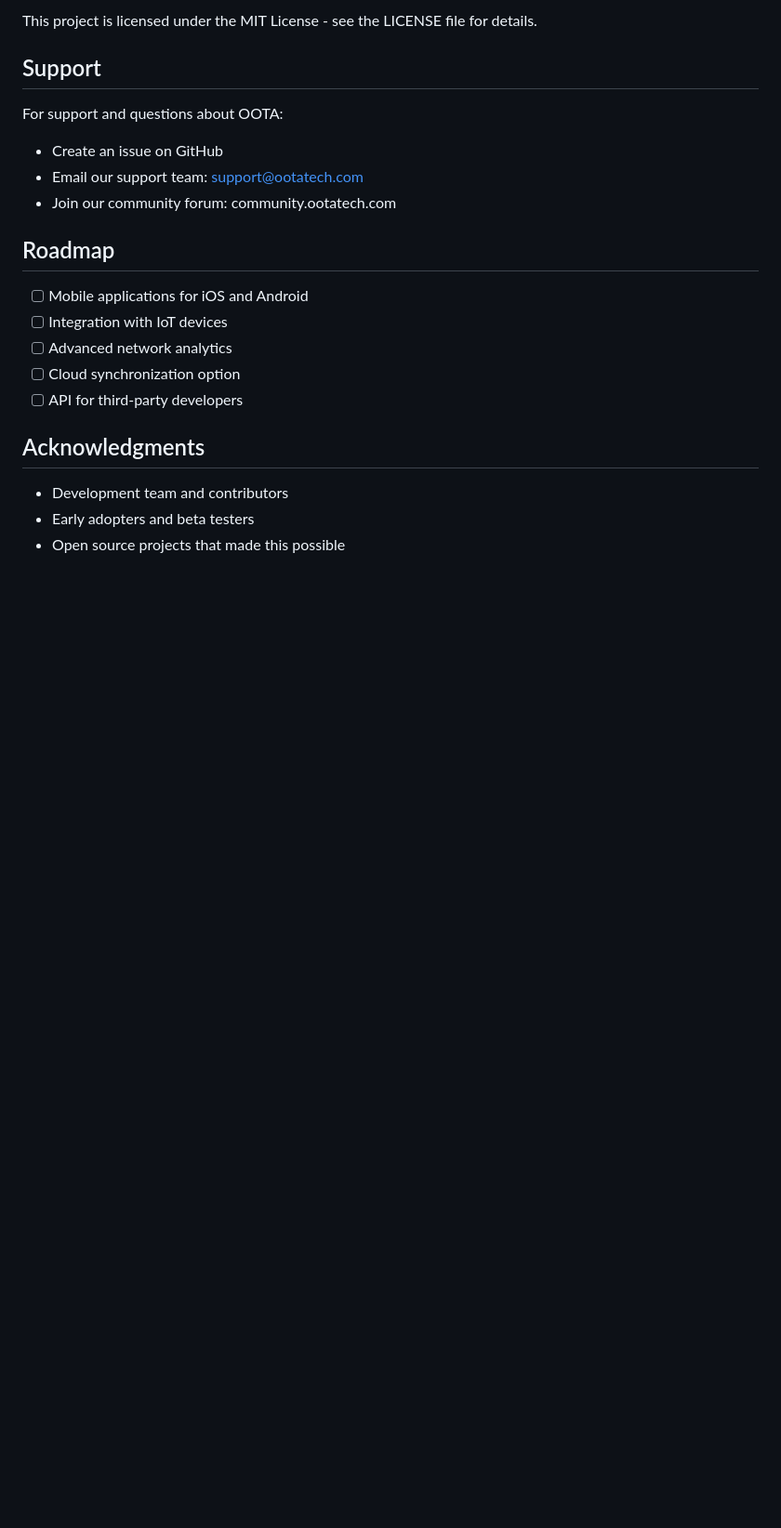
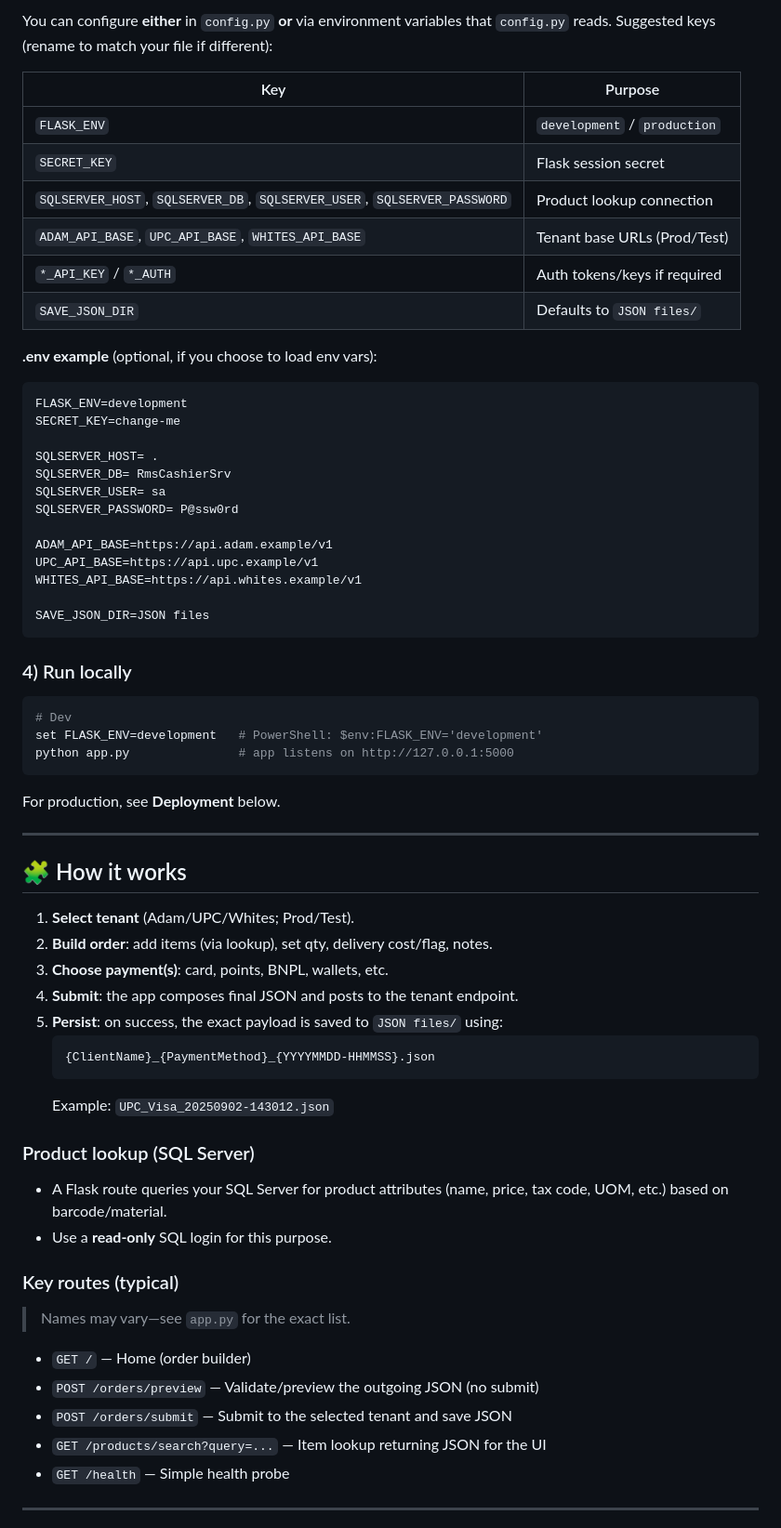
Before and after one commit to Hossam1104/OOTA, a Markdown page: README.md, the part around one of its changes. Shown at 93% size. GitHub-like rendering; blank space fills up the shorter version.

````diff
--- a/README.md
+++ b/README.md
@@ -72,24 +76,67 @@ We welcome contributions to OOTA! Please read our contributing guidelines before
 
-This project is licensed under the MIT License - see the LICENSE file for details.
+You can configure **either** in `config.py` **or** via environment variables that `config.py` reads. Suggested keys (rename to match your file if different):
 
-## Support
+| Key | Purpose |
+|---|---|
+| `FLASK_ENV` | `development` / `production` |
+| `SECRET_KEY` | Flask session secret |
+| `SQLSERVER_HOST`, `SQLSERVER_DB`, `SQLSERVER_USER`, `SQLSERVER_PASSWORD` | Product lookup connection |
+| `ADAM_API_BASE`, `UPC_API_BASE`, `WHITES_API_BASE` | Tenant base URLs (Prod/Test) |
+| `*_API_KEY` / `*_AUTH` | Auth tokens/keys if required |
+| `SAVE_JSON_DIR` | Defaults to `JSON files/` |
 
-For support and questions about OOTA:
+**.env example** (optional, if you choose to load env vars):
+```dotenv
+FLASK_ENV=development
+SECRET_KEY=change-me
 
-- Create an issue on GitHub
-- Email our support team: support@ootatech.com
-- Join our community forum: community.ootatech.com
+SQLSERVER_HOST= .
+SQLSERVER_DB= RmsCashierSrv
+SQLSERVER_USER= sa
+SQLSERVER_PASSWORD= P@ssw0rd
 
-## Roadmap
+ADAM_API_BASE=https://api.adam.example/v1
+UPC_API_BASE=https://api.upc.example/v1
+WHITES_API_BASE=https://api.whites.example/v1
 
-- [ ] Mobile applications for iOS and Android
-- [ ] Integration with IoT devices
-- [ ] Advanced network analytics
-- [ ] Cloud synchronization option
-- [ ] API for third-party developers
+SAVE_JSON_DIR=JSON files
+```
 
-## Acknowledgments
+### 4) Run locally
 
-- Development team and contributors
-- Early adopters and beta testers
-- Open source projects that made this possible
+```bash
+# Dev
+set FLASK_ENV=development   # PowerShell: $env:FLASK_ENV='development'
+python app.py               # app listens on http://127.0.0.1:5000
+```
+
+For production, see **Deployment** below.
+
+---
+
+## 🧩 How it works
+
+1) **Select tenant** (Adam/UPC/Whites; Prod/Test).
+2) **Build order**: add items (via lookup), set qty, delivery cost/flag, notes.
+3) **Choose payment(s)**: card, points, BNPL, wallets, etc.
+4) **Submit**: the app composes final JSON and posts to the tenant endpoint.
+5) **Persist**: on success, the exact payload is saved to `JSON files/` using:
+   ```
+   {ClientName}_{PaymentMethod}_{YYYYMMDD-HHMMSS}.json
+   ```
+   Example: `UPC_Visa_20250902-143012.json`
+
+### Product lookup (SQL Server)
+- A Flask route queries your SQL Server for product attributes (name, price, tax code, UOM, etc.) based on barcode/material.
+- Use a **read‑only** SQL login for this purpose.
+
+### Key routes (typical)
+> Names may vary—see `app.py` for the exact list.
+- `GET /` — Home (order builder)
+- `POST /orders/preview` — Validate/preview the outgoing JSON (no submit)
+- `POST /orders/submit` — Submit to the selected tenant and save JSON
+- `GET /products/search?query=...` — Item lookup returning JSON for the UI
+- `GET /health` — Simple health probe
+
+---
+
````
Also changed, not shown: other parts of README.md (+133 -52 lines).
